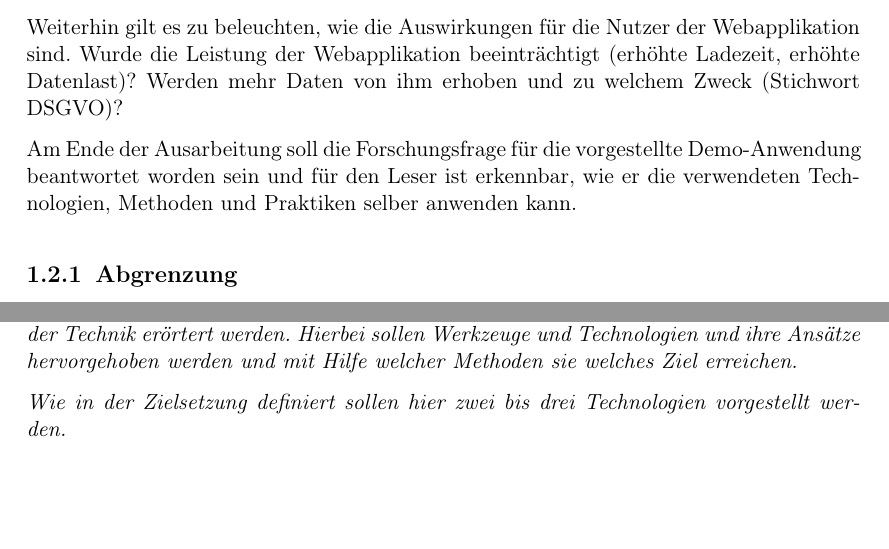
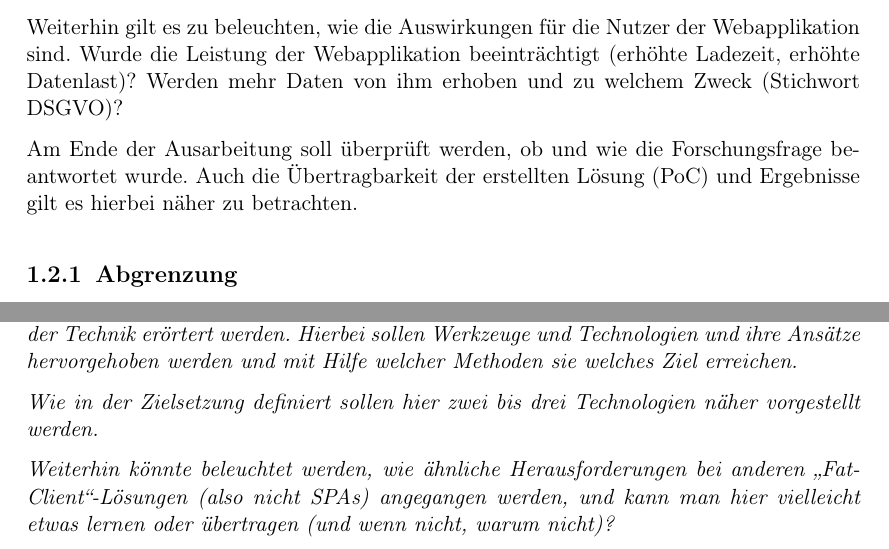
Before and after one commit to JapuDCret/bachelorarbeit, a LaTeX thesis (main.tex, which reads content/01_einleitung/einleitung.tex, content/03_methoden/methoden.tex): two parts of pages 7 and 16 of 28, joined at a grey line, cut so that both start at the same text, the shorter picture padded with empty space. Compiled offline with pdfLaTeX; TikZ figures are drawn from their code, not taken from saved files.

Commit message:
[ELAB-370] reworded a bit based on feedback by the Prof

```diff
--- a/content/01_einleitung/einleitung.tex
+++ b/content/01_einleitung/einleitung.tex
@@ -37,7 +38,7 @@ Vor der eigentlichen Lösungserstellung soll jedoch die theoretische Seite beleu
 
 Weiterhin gilt es zu beleuchten, wie die Auswirkungen für die Nutzer der Webapplikation sind. Wurde die Leistung der Webapplikation beeinträchtigt (erhöhte Ladezeit, erhöhte Datenlast)? Werden mehr Daten von ihm erhoben und zu welchem Zweck (Stichwort DSGVO)?
 
-Am Ende der Ausarbeitung soll die Forschungsfrage für die vorgestellte Demo-Anwendung beantwortet worden sein und für den Leser ist erkennbar, wie er die verwendeten Technologien, Methoden und Praktiken selber anwenden kann.
+Am Ende der Ausarbeitung soll überprüft werden, ob und wie die Forschungsfrage beantwortet wurde. Auch die Übertragbarkeit der erstellten Lösung (PoC) und Ergebnisse gilt es hierbei näher zu betrachten.
 
 \subsection{Abgrenzung}
 
--- a/content/03_methoden/methoden.tex
+++ b/content/03_methoden/methoden.tex
@@ -51,4 +51,6 @@
 
 \textit{Basierend auf dem Grundwissen über die Methoden und Praktiken, soll nun der Stand der Technik erörtert werden. Hierbei sollen Werkzeuge und Technologien und ihre Ansätze hervorgehoben werden und mit Hilfe welcher Methoden sie welches Ziel erreichen.}
 
-\textit{Wie in der Zielsetzung definiert sollen hier zwei bis drei Technologien vorgestellt werden.}
+\textit{Wie in der Zielsetzung definiert sollen hier zwei bis drei Technologien näher vorgestellt werden.}
+
+\textit{Weiterhin könnte beleuchtet werden, wie ähnliche Herausforderungen bei anderen „Fat-Client“-Lösungen (also nicht SPAs) angegangen werden, und kann man hier vielleicht etwas lernen oder übertragen (und wenn nicht, warum nicht)?}
```
Also changed, not shown: main.tex (+3 -3 lines), main.pdf, content/01_einleitung/einleitung.tex (3 more changed lines).
